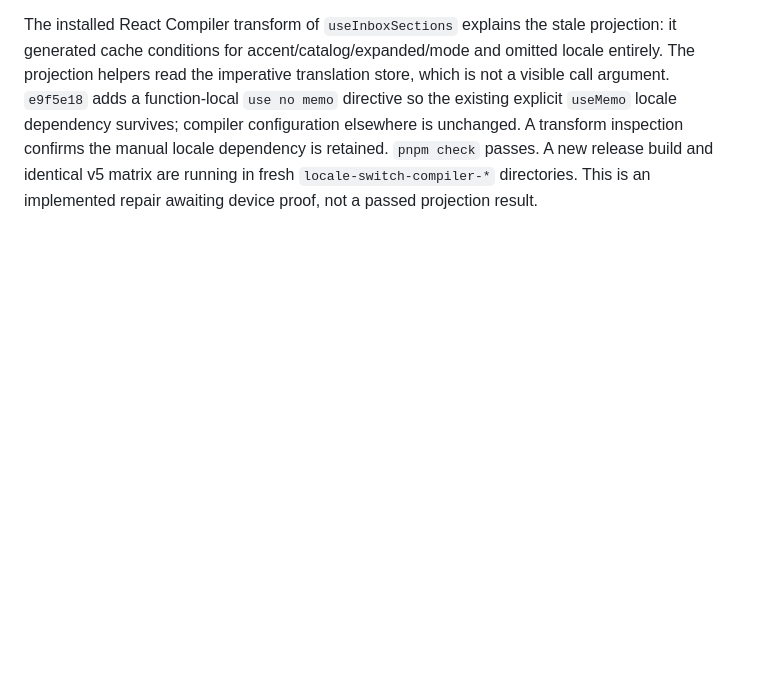
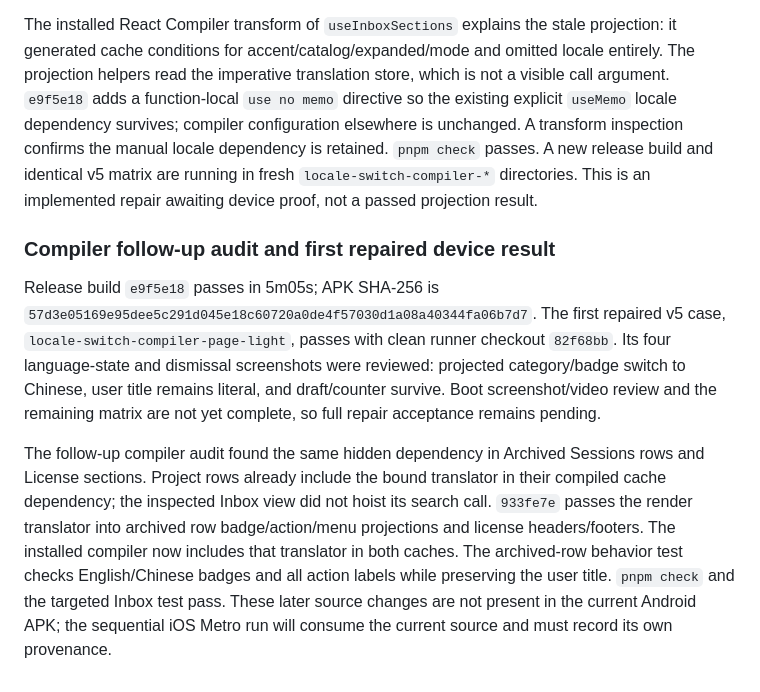
Before and after one commit to Eric-Song-Nop/lody-ios, a Markdown page: docs/research/android-locales-verification.md, the part around the change. Drawn GitHub-style; blank space fills up the shorter version.

Commit message:
docs(android): track repaired projection result and compiler call-site audit

```diff
--- a/docs/research/android-locales-verification.md
+++ b/docs/research/android-locales-verification.md
@@ -100,3 +100,9 @@ The projection change passed `pnpm check`. Its new APK and v5 matrix are under v
 The first projection matrix stopped on page/light at the Chinese checkpoint. APK SHA-256 `564d4f745620822045c6de2f8072516cd8a9b5f03bba30bf19cb6554e54fecb6` was built from `5a0c046`; evidence is retained in `.artifacts/android/locale-switch-projection-page-light`. English projected copy passed, but the Chinese projection assertion failed. The matrix exited 1, shut down its owned emulator, and did not reach the remaining three cases or the sequential iOS run. The generic failure screenshot was captured after locale cleanup and therefore shows restored English; it cannot establish the original failure state. The recording contains the Chinese interval. The runner now records failed-checkpoint text and captures before restoration when this assertion fails.
 
 The installed React Compiler transform of `useInboxSections` explains the stale projection: it generated cache conditions for accent/catalog/expanded/mode and omitted locale entirely. The projection helpers read the imperative translation store, which is not a visible call argument. `e9f5e18` adds a function-local `use no memo` directive so the existing explicit `useMemo` locale dependency survives; compiler configuration elsewhere is unchanged. A transform inspection confirms the manual locale dependency is retained. `pnpm check` passes. A new release build and identical v5 matrix are running in fresh `locale-switch-compiler-*` directories. This is an implemented repair awaiting device proof, not a passed projection result.
+
+### Compiler follow-up audit and first repaired device result
+
+Release build `e9f5e18` passes in 5m05s; APK SHA-256 is `57d3e05169e95dee5c291d045e18c60720a0de4f57030d1a08a40344fa06b7d7`. The first repaired v5 case, `locale-switch-compiler-page-light`, passes with clean runner checkout `82f68bb`. Its four language-state and dismissal screenshots were reviewed: projected category/badge switch to Chinese, user title remains literal, and draft/counter survive. Boot screenshot/video review and the remaining matrix are not yet complete, so full repair acceptance remains pending.
+
+The follow-up compiler audit found the same hidden dependency in Archived Sessions rows and License sections. Project rows already include the bound translator in their compiled cache dependency; the inspected Inbox view did not hoist its search call. `933fe7e` passes the render translator into archived row badge/action/menu projections and license headers/footers. The installed compiler now includes that translator in both caches. The archived-row behavior test checks English/Chinese badges and all action labels while preserving the user title. `pnpm check` and the targeted Inbox test pass. These later source changes are not present in the current Android APK; the sequential iOS Metro run will consume the current source and must record its own provenance.
```
